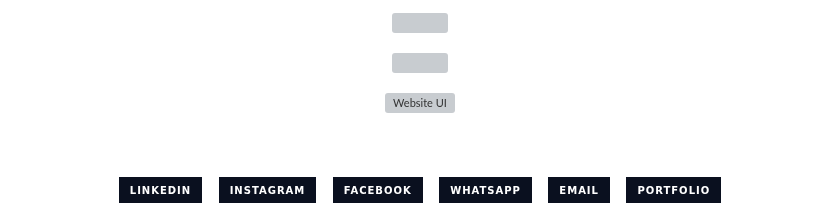
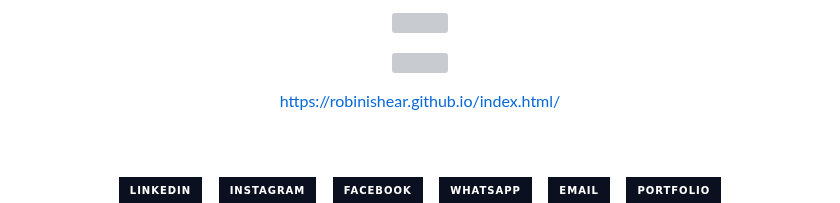
Before and after one commit to Robinishear/Robinishear, a Markdown page: README.md, the part around the change. Drawn GitHub-style; badges without logos; grey boxes are pictures that could not be loaded.

```diff
--- a/README.md
+++ b/README.md
@@ -47,9 +47,14 @@
 </p>
 
 
+
 <p align="center">
-  <img src="./screenshot.png" alt="Website UI" width="100%">
+  <a href="https://robinishear.github.io/index.html/">
+    https://robinishear.github.io/index.html/
+  </a>
 </p>
+
+
 
 <div align="center">
 
```
